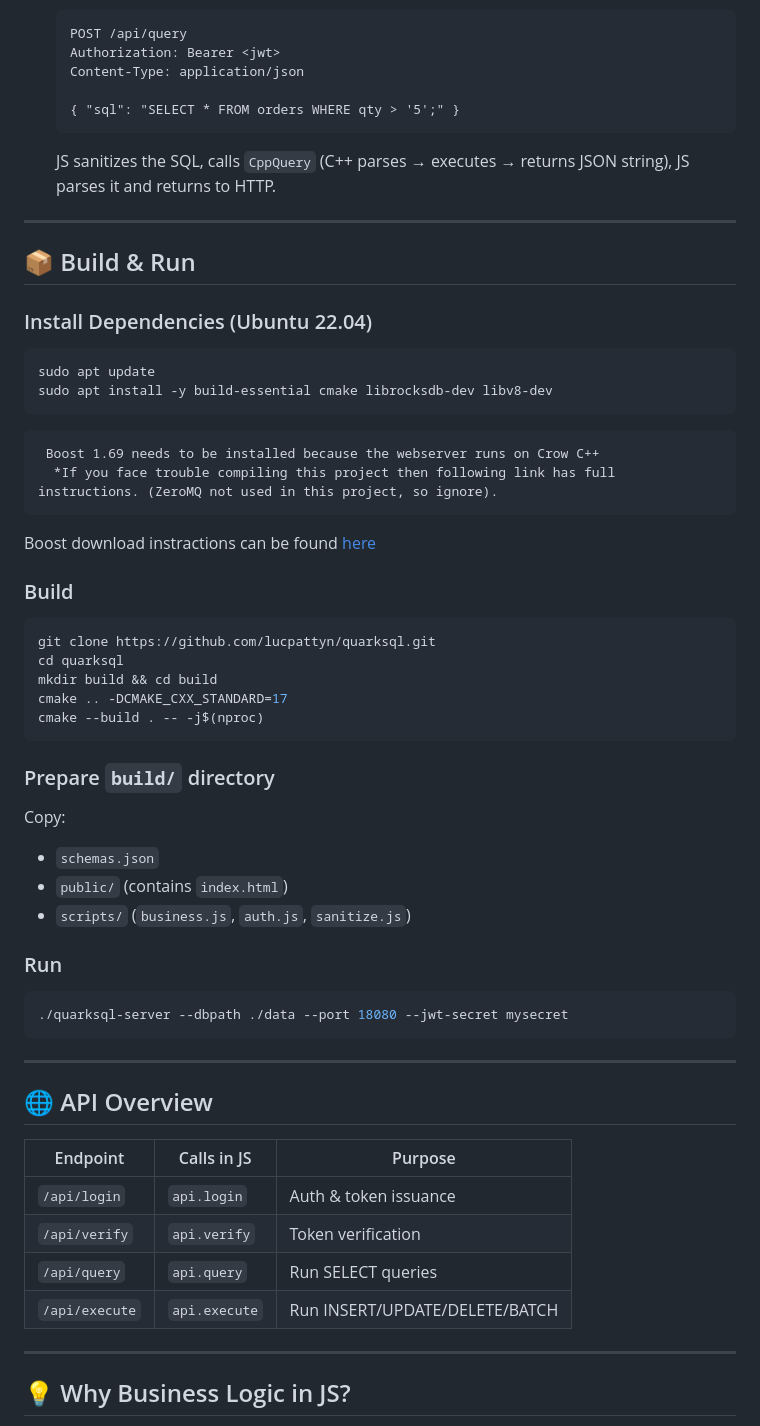
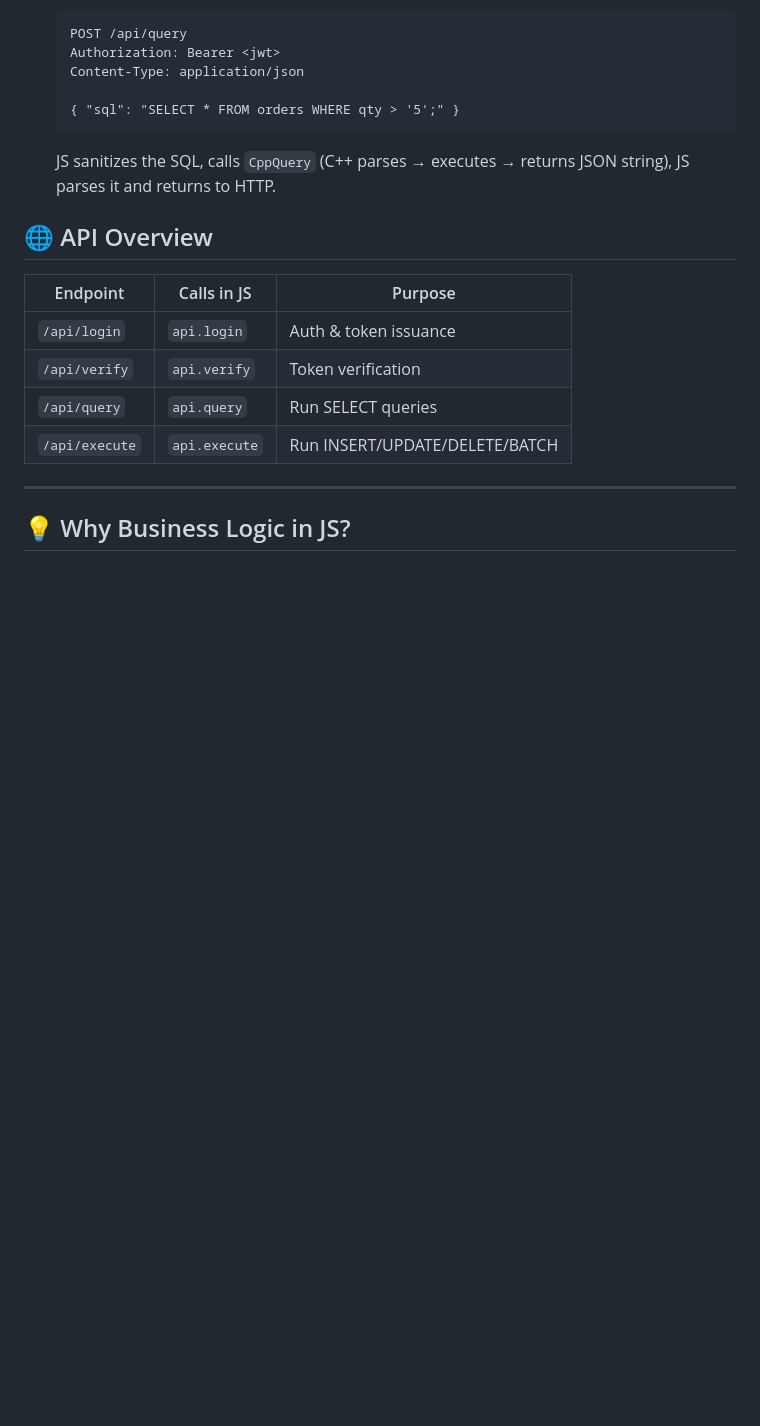
Before and after one commit to lucpattyn/quarksql, a Markdown page: README.md, the part around one of its changes. GitHub-like rendering; blank space fills up the shorter version.

````diff
--- a/README.md
+++ b/README.md
@@ -209,46 +225,6 @@ module.exports = api;
    ```
    JS sanitizes the SQL, calls `CppQuery` (C++ parses → executes → returns JSON string), JS parses it and returns to HTTP.
 
----
-
-## 📦 Build & Run
-
-### Install Dependencies (Ubuntu 22.04)
-
-```bash
-sudo apt update
-sudo apt install -y build-essential cmake librocksdb-dev libv8-dev
-```
-
-```
- Boost 1.69 needs to be installed because the webserver runs on Crow C++
-  *If you face trouble compiling this project then following link has full instructions. (ZeroMQ not used in this project, so ignore).
-```
-Boost download instractions can be found [here](https://dev.to/lucpattyn/install-quarks-in-ubuntu-2004-and-above-1fcf)
-
-### Build
-
-```bash
-git clone https://github.com/lucpattyn/quarksql.git
-cd quarksql
-mkdir build && cd build
-cmake .. -DCMAKE_CXX_STANDARD=17
-cmake --build . -- -j$(nproc)
-```
-
-### Prepare `build/` directory
-Copy:
-- `schemas.json`
-- `public/` (contains `index.html`)
-- `scripts/` (`business.js`, `auth.js`, `sanitize.js`)
-
-### Run
-
-```bash
-./quarksql-server --dbpath ./data --port 18080 --jwt-secret mysecret
-```
-
----
 
 ## 🌐 API Overview
 
````
Also changed, not shown: other parts of README.md (+24 -8 lines).
